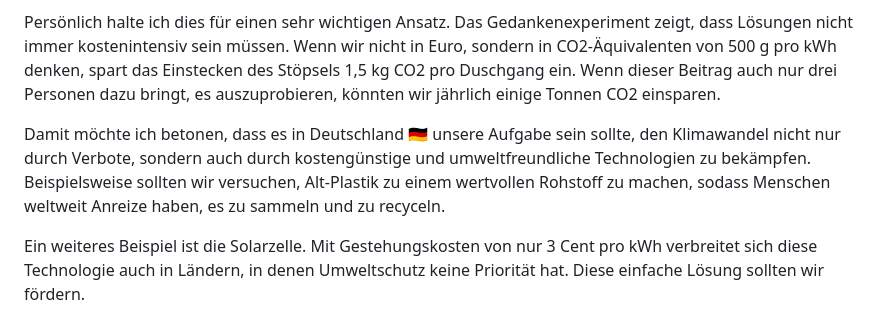
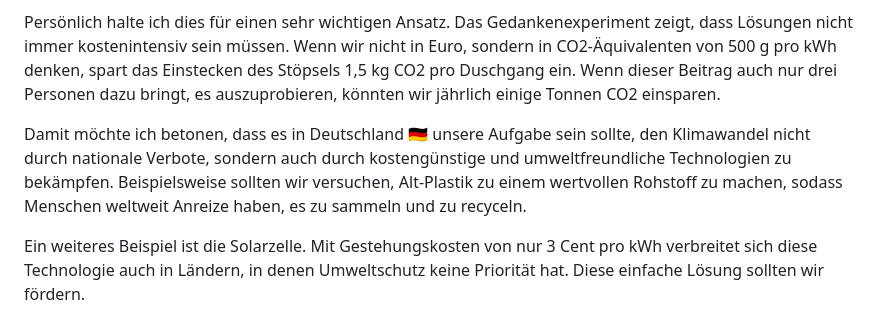
Before and after one commit to mgiesen/Bathtub-Heat-Preservation, a Markdown page: README.md, the part around the change. Rendered like a GitHub page.

```diff
--- a/README.md
+++ b/README.md
@@ -38,6 +38,6 @@ Inwieweit hier von einer Einzelperson tatsächlich Geld durch das beschriebene E
 
 Persönlich halte ich dies für einen sehr wichtigen Ansatz. Das Gedankenexperiment zeigt, dass Lösungen nicht immer kostenintensiv sein müssen. Wenn wir nicht in Euro, sondern in CO2-Äquivalenten von 500 g pro kWh denken, spart das Einstecken des Stöpsels 1,5 kg CO2 pro Duschgang ein. Wenn dieser Beitrag auch nur drei Personen dazu bringt, es auszuprobieren, könnten wir jährlich einige Tonnen CO2 einsparen.
 
-Damit möchte ich betonen, dass es in Deutschland 🇩🇪 unsere Aufgabe sein sollte, den Klimawandel nicht nur durch Verbote, sondern auch durch kostengünstige und umweltfreundliche Technologien zu bekämpfen. Beispielsweise sollten wir versuchen, Alt-Plastik zu einem wertvollen Rohstoff zu machen, sodass Menschen weltweit Anreize haben, es zu sammeln und zu recyceln.
+Damit möchte ich betonen, dass es in Deutschland 🇩🇪 unsere Aufgabe sein sollte, den Klimawandel nicht durch nationale Verbote, sondern auch durch kostengünstige und umweltfreundliche Technologien zu bekämpfen. Beispielsweise sollten wir versuchen, Alt-Plastik zu einem wertvollen Rohstoff zu machen, sodass Menschen weltweit Anreize haben, es zu sammeln und zu recyceln.
 
 Ein weiteres Beispiel ist die Solarzelle. Mit Gestehungskosten von nur 3 Cent pro kWh verbreitet sich diese Technologie auch in Ländern, in denen Umweltschutz keine Priorität hat. Diese einfache Lösung sollten wir fördern.
```
